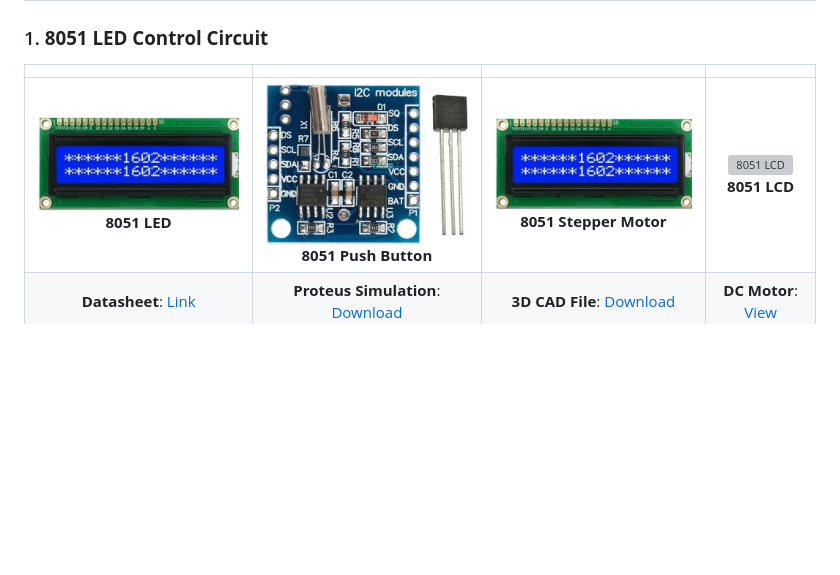
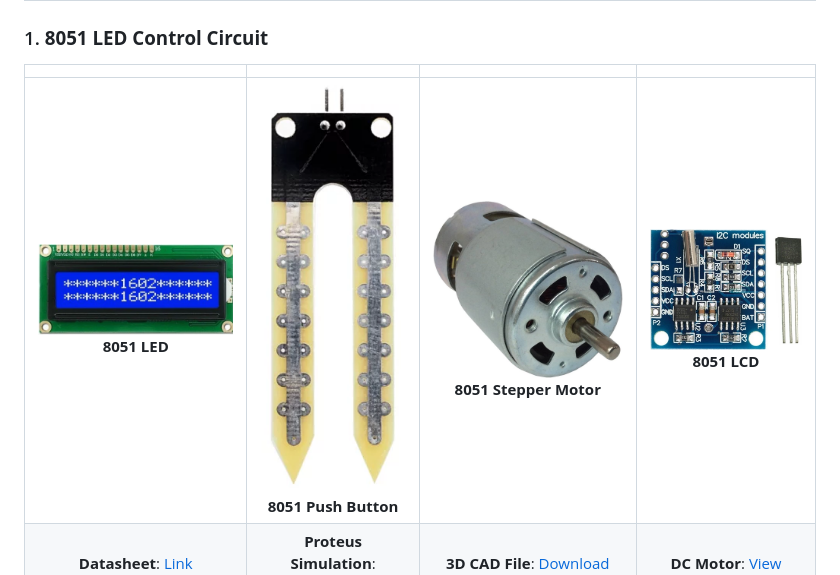
Before and after one commit to gmostofabd/ComponentsGuide, a Markdown page: README.md, the part around the change. Rendered like a GitHub page; blank space fills up the shorter version; grey boxes are pictures that could not be loaded.

```diff
--- a/README.md
+++ b/README.md
@@ -21,7 +21,7 @@ The **ComponentsGuide** repository is designed to serve as a comprehensive refer
 
 | | | | |
 |:-------------------------:|:-------------------------:|:-------------------------:|:-------------------------:|
-|<img width="400" alt="8051 LED" src="https://github.com/gmostofabd/ComponentsGuide/blob/b6f91232321f7c3995b69abe1e885eef73e5f40c/assets/images/1602lcd1.png?raw=true">  **8051 LED** |  <img width="400" alt="8051 Push Button" src="https://github.com/gmostofabd/ComponentsGuide/blob/b6f91232321f7c3995b69abe1e885eef73e5f40c/assets/images/rtcDS1307module1.png?raw=true"> **8051 Push Button** | <img width="400" alt="8051 Stepper Motor" src="https://github.com/gmostofabd/ComponentsGuide/blob/b6f91232321f7c3995b69abe1e885eef73e5f40c/assets/images/1602lcd1.png?raw=true"> **8051 Stepper Motor** | <img width="400" alt="8051 LCD" src="https://github.com/gmostofabd/ComponentsGuide/blob/b6f91232321f7c3995b69abe1e885eef73e5f40c/assets/images/dcmotor1.png?raw=true"> **8051 LCD** |
+|<img width="400" alt="8051 LED" src="https://github.com/gmostofabd/ComponentsGuide/blob/b6f91232321f7c3995b69abe1e885eef73e5f40c/assets/images/1602lcd1.png?raw=true">  **8051 LED** |  <img width="400" alt="8051 Push Button" src="https://github.com/gmostofabd/ComponentsGuide/blob/5ec04f86fdf0c6e84a89c7989a7d38dbcf733541/assets/images/smoisture1.png?raw=true"> **8051 Push Button** | <img width="400" alt="8051 Stepper Motor" src="https://github.com/gmostofabd/ComponentsGuide/blob/5ec04f86fdf0c6e84a89c7989a7d38dbcf733541/assets/images/dcmotor1.jpg?raw=true"> **8051 Stepper Motor** | <img width="400" alt="8051 LCD" src="https://github.com/gmostofabd/ComponentsGuide/blob/5ec04f86fdf0c6e84a89c7989a7d38dbcf733541/assets/images/rtcDS1307module1.png?raw=true"> **8051 LCD** |
 | **Datasheet**: [Link](#) | **Proteus Simulation**: [Download](#) | **3D CAD File**: [Download](#) | **DC Motor**: [View](#) |
 | LED control with 8051 microcontroller | Simple push-button circuit | Stepper motor interfacing with 8051 |  |
 
```
